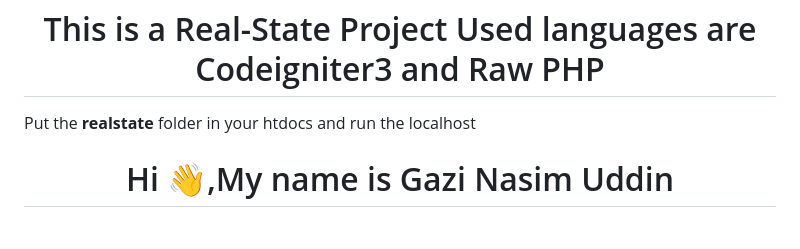
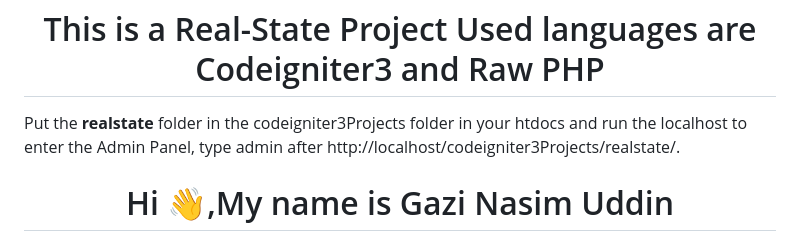
Before and after one commit to Gazi-Nasim/realstate, a Markdown page: README.md, the part around the change. GitHub-like rendering.

Commit message:
title add

```diff
--- a/README.md
+++ b/README.md
@@ -1,5 +1,5 @@
 <h1 align="center">This is a Real-State Project Used languages are Codeigniter3 and Raw PHP</h1>
-<p align="left"> Put the <strong>realstate</strong> folder in your htdocs and run the localhost</p>
+<p align="left"> Put the <strong>realstate</strong> folder in the codeigniter3Projects folder in your htdocs and run the localhost to enter the Admin Panel, type admin after http://localhost/codeigniter3Projects/realstate/.</p>
 <h1 align="center">Hi 👋,My name is Gazi Nasim Uddin</h1>
 <h3 align="center">A passionate full-stack developer from Bangladesh</h3>
 
```
